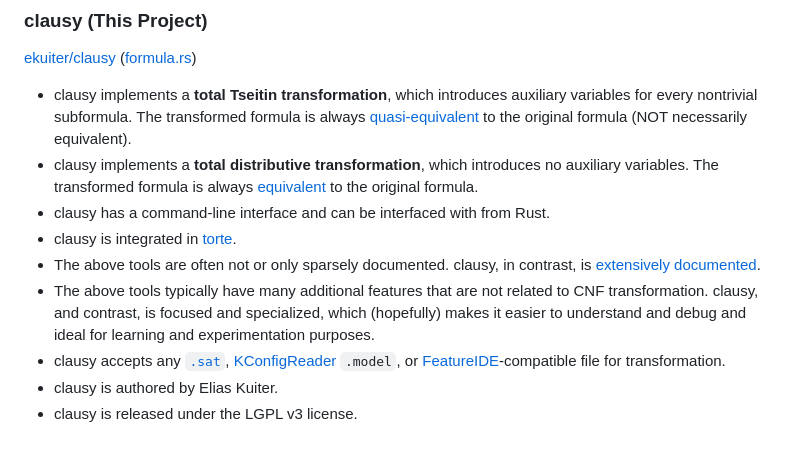
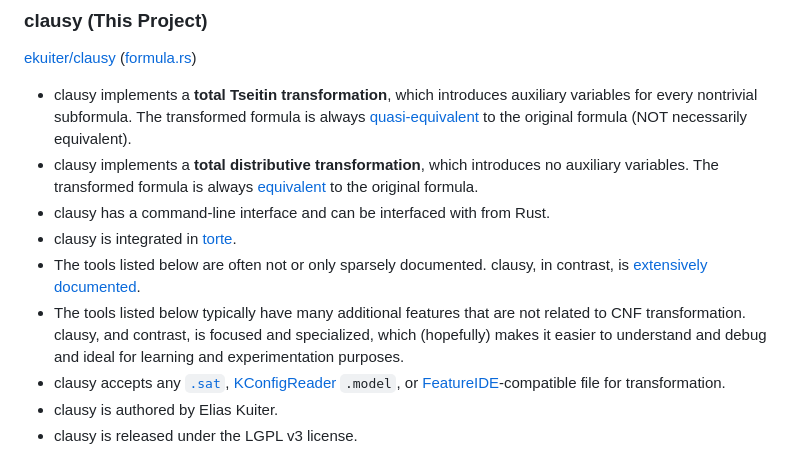
Before and after one commit to ekuiter/clausy, a Markdown page: README.md, the part around the change. Rendered like a GitHub page.

```diff
--- a/README.md
+++ b/README.md
@@ -86,8 +86,8 @@ This list does not include preprocessing tools (which can be applied after CNF h
 - clausy implements a **total distributive transformation**, which introduces no auxiliary variables. The transformed formula is always [equivalent](https://raw.githubusercontent.com/SoftVarE-Group/Papers/main/2022/2022-ASE-Kuiter.pdf) to the original formula.
 - clausy has a command-line interface and can be interfaced with from Rust.
 - clausy is integrated in [torte](https://github.com/ekuiter/torte).
-- The above tools are often not or only sparsely documented. clausy, in contrast, is [extensively documented](https://ekuiter.github.io/clausy/).
-- The above tools typically have many additional features that are not related to CNF transformation. clausy, and contrast, is focused and specialized, which (hopefully) makes it easier to understand and debug and ideal for learning and experimentation purposes.
+- The tools listed below are often not or only sparsely documented. clausy, in contrast, is [extensively documented](https://ekuiter.github.io/clausy/).
+- The tools listed below typically have many additional features that are not related to CNF transformation. clausy, and contrast, is focused and specialized, which (hopefully) makes it easier to understand and debug and ideal for learning and experimentation purposes.
 - clausy accepts any [`.sat`](meta/satformat.pdf), [KConfigReader](https://github.com/ckaestne/kconfigreader) `.model`, or [FeatureIDE](https://github.com/FeatureIDE/FeatureIDE)-compatible file for transformation.
 - clausy is authored by Elias Kuiter.
 - clausy is released under the LGPL v3 license.
```
